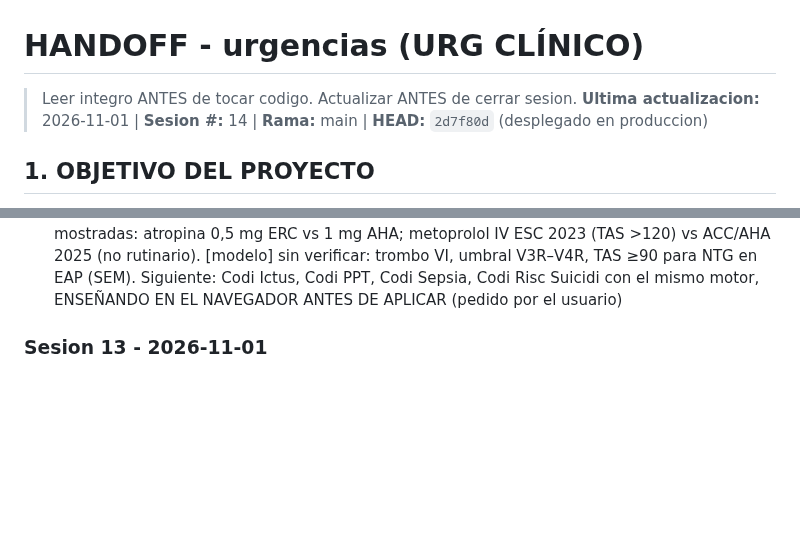
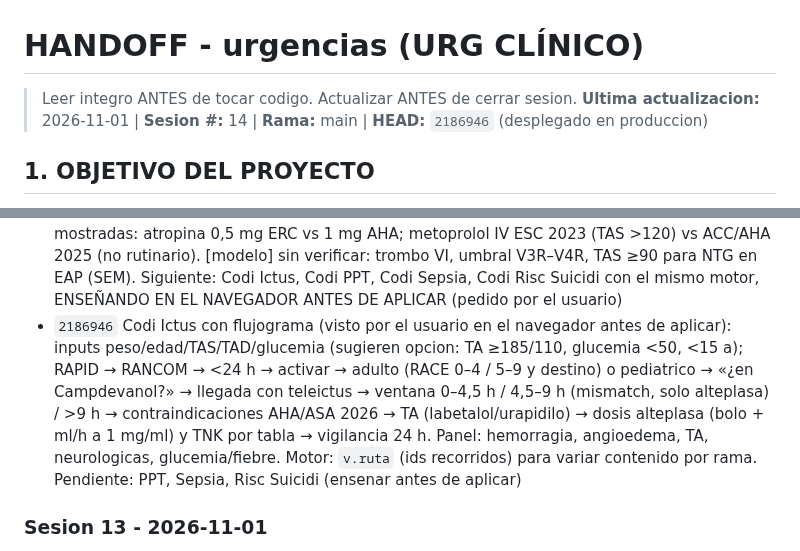
Before and after one commit to juliandavidhiguera/urgencias, a Markdown page: HANDOFF.md, 2 parts joined by grey strips. Rendered like a GitHub page; blank space fills up the shorter version.

Commit message:
docs(handoff): flujograma del Codi Ictus (2186946)

```diff
--- a/HANDOFF.md
+++ b/HANDOFF.md
@@ -1,6 +1,6 @@
 # HANDOFF - urgencias (URG CLÍNICO)
 > Leer integro ANTES de tocar codigo. Actualizar ANTES de cerrar sesion.
-**Ultima actualizacion:** 2026-11-01 | **Sesion #:** 14 | **Rama:** main | **HEAD:** `2d7f80d` (desplegado en produccion)
+**Ultima actualizacion:** 2026-11-01 | **Sesion #:** 14 | **Rama:** main | **HEAD:** `2186946` (desplegado en produccion)
 
 ## 1. OBJETIVO DEL PROYECTO
 PWA de consulta rapida para urgencias: cheatsheets, escalas clinicas, formulas, protocolos de codigos de activacion (IAM/ictus/trauma/sepsis/riesgo suicidio), farmacos con perfusion IV calculada por peso, checklist de intubacion/SIR, fichas tecnicas y bibliografia. "Terminado" no aplica (herramienta viva de uso clinico); cada sesion anade/corrige contenido o UI.
@@ -77,6 +77,7 @@ PWA de consulta rapida para urgencias: cheatsheets, escalas clinicas, formulas,
 - `0fba117` Codi Ictus: el SEM v.03 es solo prehospitalario (sin dosis de fibrinolisis). Usuario confirma que Campdevanol trombolisa in situ con teleictus. Anadido: TA segun candidato (<185/110 antes, <180/105 24 h; >220/120 solo si no candidato), matiz INR ≤1,7 y ACOD <48 h caso a caso, y bloque hospitalario al final (llegada/teleictus, alteplasa y tenecteplasa con dosis por fuente, ventanas 4,5 h y 4,5–9 h solo alteplasa con imagen, contraindicaciones AHA/ASA 2026, vigilancia, hemorragia y angioedema). → verificado en `7eb48a6`: crioprecipitado 10 U hasta fibrinogeno ≥150 (AHA/ASA 2026; 2019: 200), tranexamico 1 g como ALTERNATIVA (no combinado), angioedema con IECA suspendidos, metilprednisolona 125 + H1 IV, famotidina 20, adrenalina 0,3 mg SC o 0,5 mg neb, icatibant 30 mg (c/6 h, max 3) o C1-INH 20 UI/kg. Dexclorfeniramina 5 mg IV = sustituto español de difenhidramina 50 mg sin equivalencia demostrada [INFERIDO]. Crioprecipitado disponible en Campdevanol (confirmado por el usuario 2026-11-01): el texto actual (crio de primera linea, tranexamico si no hay o contraindicado) ya es correcto
 - `3b8b841` adrenalina (Vera + Perplexity): la ficha del SEM decia en bradicardia «2 - 10 microgramos/kg/min» (ERROR del original catalan: 14–70 veces la dosis con 70 kg); ERC/AHA 2025 y ACC/AHA/HRS (PMID 30586772) = 2–10 microgramos/min (1 mg en 100 ml = 12–60 ml/h). Quitado tambien «0,02–0,08 mg/kg/h» (sin respaldo). Pediatria: 10 microgramos/kg IV/IO si mala perfusion con RCP (ERC 2025). Anafilaxia: IM cada 5 min sin maximo, perfusion 0,1 µg/kg/min si refractaria, sin bolo IV fuera de la parada (50–100 µg solo TAS <50, expertos) (PMID 41117569). Protocolo `anafilaxia`: dosis pediatricas por edad (0,15/0,3/0,5 mg) y paso de parada por anafilaxia. Parche en `scripts/patch_fichas_verificacion.js` (idempotente, cmp); la calculadora de la ficha ya no ofrece opciones (antes una falsa «1 ml/kg/h»). Produccion verificada con curl
 - `2d7f80d` FLUJOGRAMA PASO A PASO (peticion del usuario: los codigos deben preguntar y mostrar solo lo del caso). Motor generico `p.flow` en `index.html` (`_flowHtml`, `renderFlow`, `flowGo`, `flowBack`, `flowExtra`, `resetFlow`, `copyFlow`; CSS `.fl-*`): `inputs` (peso/edad/ClCr, solo memoria), `nodes {t,c,show(v),q,help,opts[{l,go,sug(v)}]}`, `extras` = panel de complicaciones abrible en cualquier momento. Protocolo completo plegado en «Ver el protocolo completo». Piloto Codi IAM: criterios ECG → SCASEST muy alto riesgo / activar → localizacion (anterior, inferior ± VD por V3R–V4R, lateral, posterior, tronco, BRIHH) con precauciones → tiempo <90/90–120/>120 → ICP (heparina 70 UI/kg, 2.o antiagregante con sugerencia por edad/peso) o fibrinolisis (contraindicaciones → TNK por peso y ≥75, clopidogrel, enoxaparina por edad/ClCr, HNF; respuesta a 60–90 min). Complicaciones: HTA, EAP, shock (noradrenalina 16 µg/ml y dobutamina 1000 µg/ml en ml/h), bradicardia/BAV. Vera + Perplexity; discrepancias mostradas: atropina 0,5 mg ERC vs 1 mg AHA; metoprolol IV ESC 2023 (TAS >120) vs ACC/AHA 2025 (no rutinario). [modelo] sin verificar: trombo VI, umbral V3R–V4R, TAS ≥90 para NTG en EAP (SEM). Siguiente: Codi Ictus, Codi PPT, Codi Sepsia, Codi Risc Suicidi con el mismo motor, ENSEÑANDO EN EL NAVEGADOR ANTES DE APLICAR (pedido por el usuario)
+- `2186946` Codi Ictus con flujograma (visto por el usuario en el navegador antes de aplicar): inputs peso/edad/TAS/TAD/glucemia (sugieren opcion: TA ≥185/110, glucemia <50, <15 a); RAPID → RANCOM → <24 h → activar → adulto (RACE 0–4 / 5–9 y destino) o pediatrico → «¿en Campdevanol?» → llegada con teleictus → ventana 0–4,5 h / 4,5–9 h (mismatch, solo alteplasa) / >9 h → contraindicaciones AHA/ASA 2026 → TA (labetalol/urapidilo) → dosis alteplasa (bolo + ml/h a 1 mg/ml) y TNK por tabla → vigilancia 24 h. Panel: hemorragia, angioedema, TA, neurologicas, glucemia/fiebre. Motor: `v.ruta` (ids recorridos) para variar contenido por rama. Pendiente: PPT, Sepsia, Risc Suicidi (ensenar antes de aplicar)
 
 ### Sesion 13 - 2026-11-01
 - Modificado: `index.html` (solo `<style>` + 4 `style` inline de textarea/select) -> tipografia y contraste (`/impeccable` typeset: evaluacion + detector en paralelo, vista previa `preview.html` aprobada por el usuario antes de aplicar)
```
